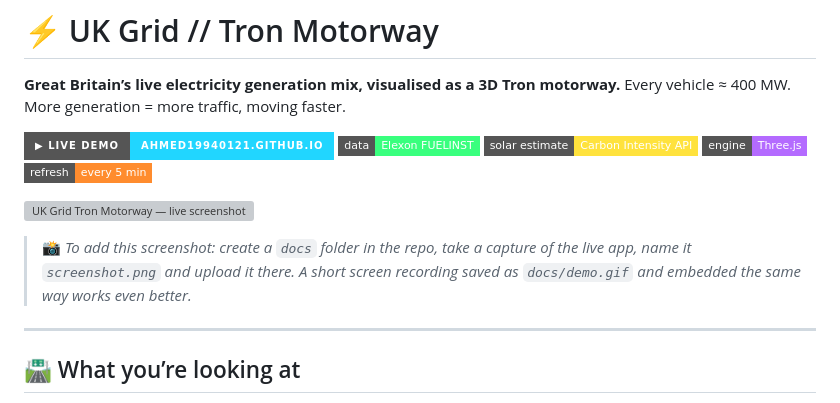
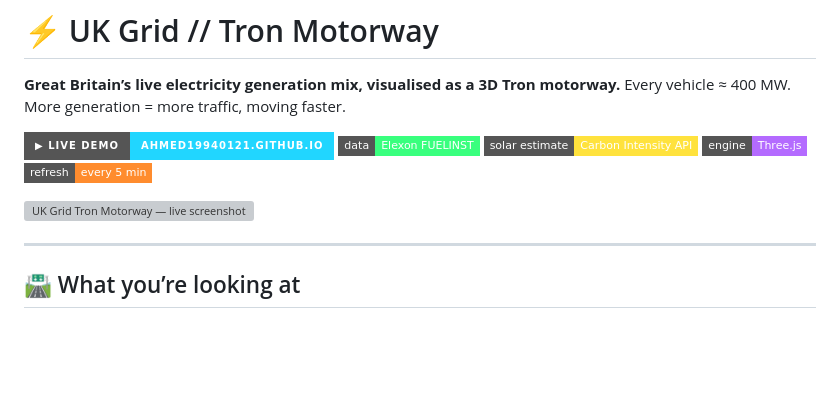
Before and after one commit to ahmed19940121/grid-tron-, a Markdown page: README.md, the part around the change. GitHub-like rendering; badges without logos; blank space fills up the shorter version; grey boxes are pictures that could not be loaded.

```diff
--- a/README.md
+++ b/README.md
@@ -11,7 +11,7 @@ Every vehicle ≈ 400 MW. More generation = more traffic, moving faster.
 
 ![UK Grid Tron Motorway — live screenshot](docs/screenshot.png)
 
-> 📸 *To add this screenshot: create a `docs` folder in the repo, take a capture of the live app, name it `screenshot.png` and upload it there. A short screen recording saved as `docs/demo.gif` and embedded the same way works even better.*
+
 
 -----
 
```
